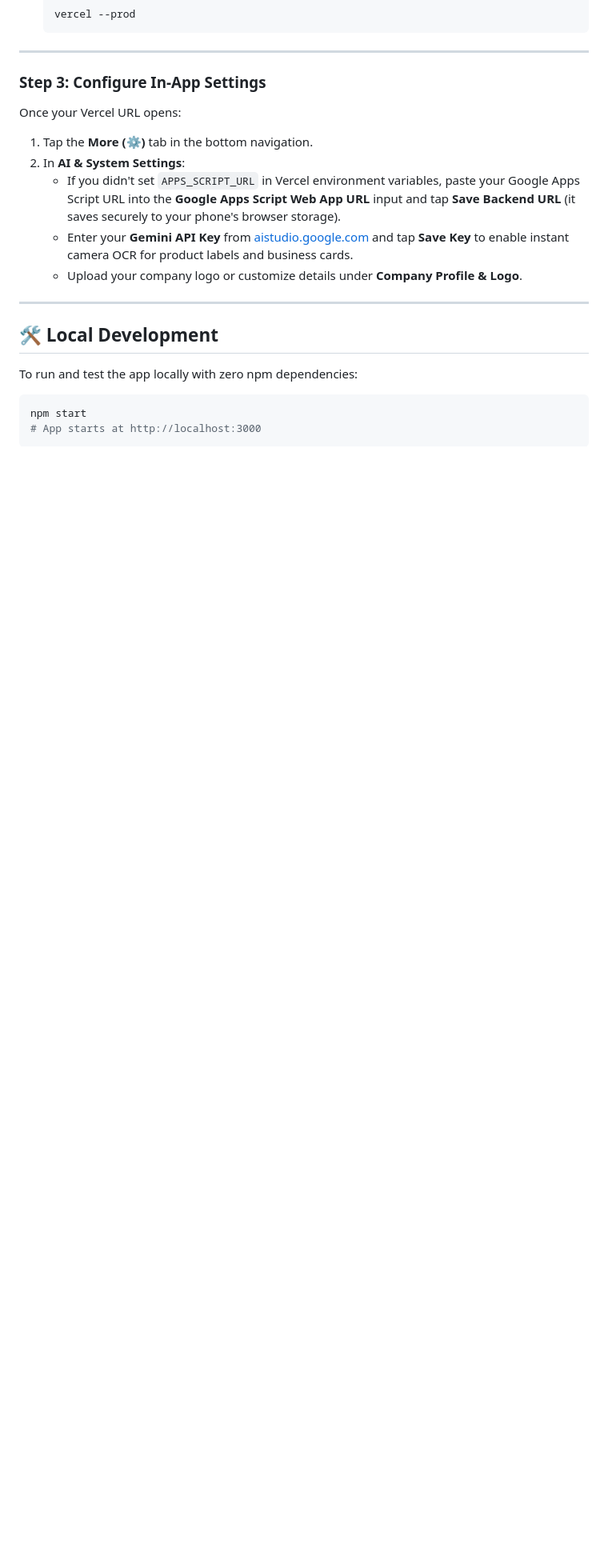
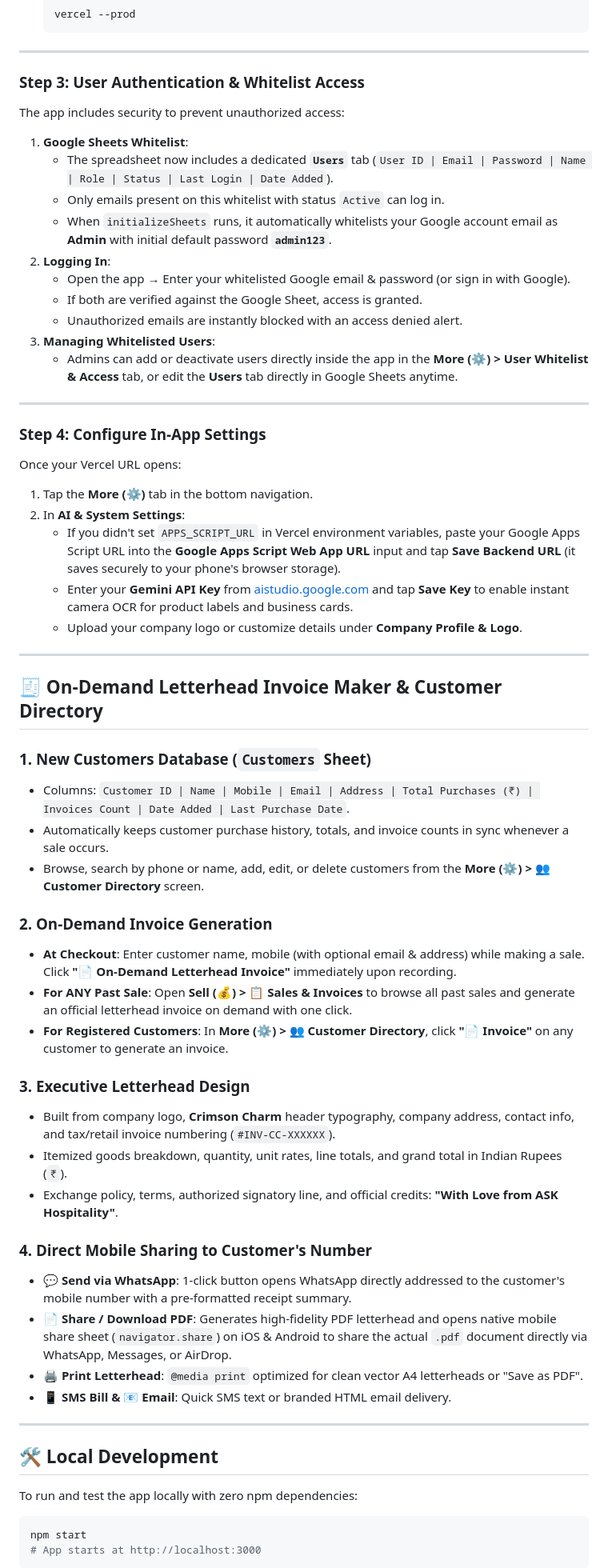
Before and after one commit to crimsoncharm/Inventory, a Markdown page: README.md, the part around one of its changes. Shown at 80% size. GitHub-like rendering; blank space fills up the shorter version.

```diff
--- a/README.md
+++ b/README.md
@@ -68,13 +68,53 @@ This app runs in two ways:
 
 ---
 
-### Step 3: Configure In-App Settings
+### Step 3: User Authentication & Whitelist Access
+The app includes security to prevent unauthorized access:
+1. **Google Sheets Whitelist**:
+   - The spreadsheet now includes a dedicated **`Users`** tab (`User ID | Email | Password | Name | Role | Status | Last Login | Date Added`).
+   - Only emails present on this whitelist with status `Active` can log in.
+   - When `initializeSheets` runs, it automatically whitelists your Google account email as **Admin** with initial default password **`admin123`**.
+2. **Logging In**:
+   - Open the app → Enter your whitelisted Google email & password (or sign in with Google).
+   - If both are verified against the Google Sheet, access is granted.
+   - Unauthorized emails are instantly blocked with an access denied alert.
+3. **Managing Whitelisted Users**:
+   - Admins can add or deactivate users directly inside the app in the **More (⚙️) > User Whitelist & Access** tab, or edit the **Users** tab directly in Google Sheets anytime.
+
+---
+
+### Step 4: Configure In-App Settings
 Once your Vercel URL opens:
 1. Tap the **More (⚙️)** tab in the bottom navigation.
 2. In **AI & System Settings**:
    - If you didn't set `APPS_SCRIPT_URL` in Vercel environment variables, paste your Google Apps Script URL into the **Google Apps Script Web App URL** input and tap **Save Backend URL** (it saves securely to your phone's browser storage).
    - Enter your **Gemini API Key** from [aistudio.google.com](https://aistudio.google.com) and tap **Save Key** to enable instant camera OCR for product labels and business cards.
    - Upload your company logo or customize details under **Company Profile & Logo**.
+
+---
+
+## 🧾 On-Demand Letterhead Invoice Maker & Customer Directory
+
+### 1. New Customers Database (`Customers` Sheet)
+- Columns: `Customer ID | Name | Mobile | Email | Address | Total Purchases (₹) | Invoices Count | Date Added | Last Purchase Date`.
+- Automatically keeps customer purchase history, totals, and invoice counts in sync whenever a sale occurs.
+- Browse, search by phone or name, add, edit, or delete customers from the **More (⚙️) > 👥 Customer Directory** screen.
+
+### 2. On-Demand Invoice Generation
+- **At Checkout**: Enter customer name, mobile (with optional email & address) while making a sale. Click **"📄 On-Demand Letterhead Invoice"** immediately upon recording.
+- **For ANY Past Sale**: Open **Sell (💰) > 📋 Sales & Invoices** to browse all past sales and generate an official letterhead invoice on demand with one click.
+- **For Registered Customers**: In **More (⚙️) > 👥 Customer Directory**, click **"📄 Invoice"** on any customer to generate an invoice.
+
+### 3. Executive Letterhead Design
+- Built from company logo, **Crimson Charm** header typography, company address, contact info, and tax/retail invoice numbering (`#INV-CC-XXXXXX`).
+- Itemized goods breakdown, quantity, unit rates, line totals, and grand total in Indian Rupees (`₹`).
+- Exchange policy, terms, authorized signatory line, and official credits: **"With Love from ASK Hospitality"**.
+
+### 4. Direct Mobile Sharing to Customer's Number
+- **💬 Send via WhatsApp**: 1-click button opens WhatsApp directly addressed to the customer's mobile number with a pre-formatted receipt summary.
+- **📄 Share / Download PDF**: Generates high-fidelity PDF letterhead and opens native mobile share sheet (`navigator.share`) on iOS & Android to share the actual `.pdf` document directly via WhatsApp, Messages, or AirDrop.
+- **🖨️ Print Letterhead**: `@media print` optimized for clean vector A4 letterheads or "Save as PDF".
+- **📱 SMS Bill & 📧 Email**: Quick SMS text or branded HTML email delivery.
 
 ---
 
```
Also changed, not shown: other parts of README.md (+2 -2 lines).
